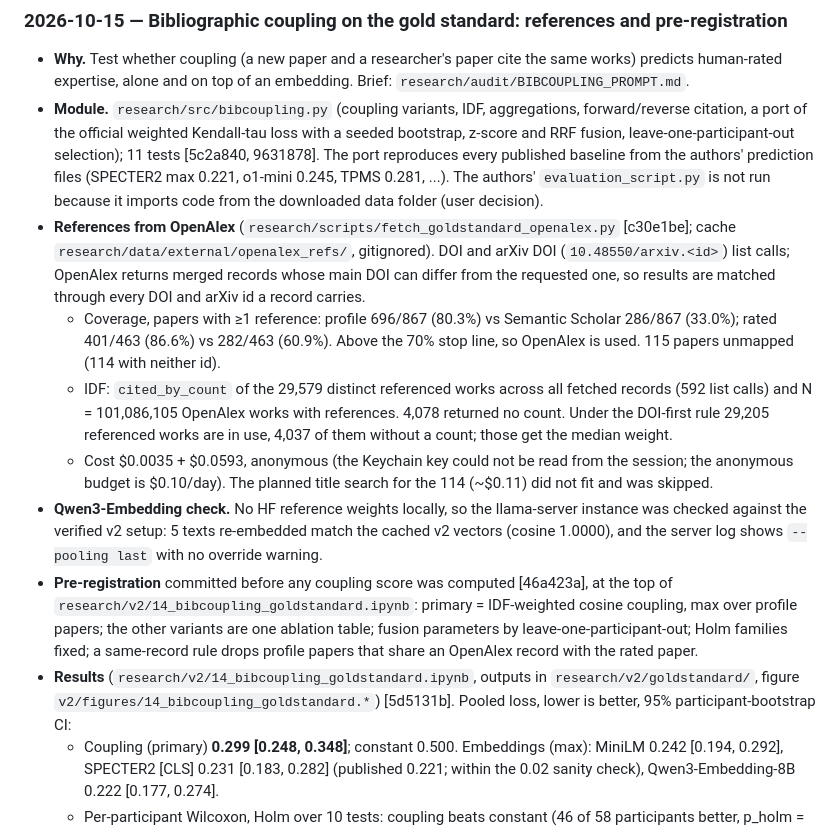
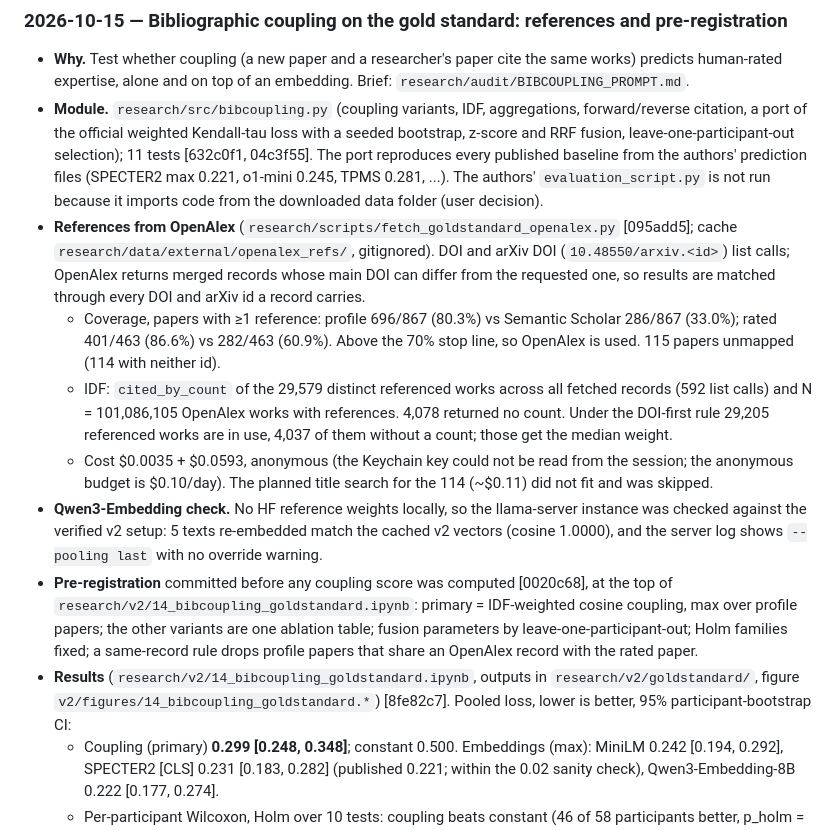
Before and after one commit to senaoz/SWE-599, a Markdown page: docs/DEVLOG.md, the part around the change. GitHub-like rendering.

Commit message:
Update commit refs in DEVLOG

```diff
--- a/docs/DEVLOG.md
+++ b/docs/DEVLOG.md
@@ -763,14 +763,14 @@ Ad hoc checks on the notebook-08 graph. They will move into notebook 08 together
 ### 2026-10-15 — Bibliographic coupling on the gold standard: references and pre-registration
 
 - **Why.** Test whether coupling (a new paper and a researcher's paper cite the same works) predicts human-rated expertise, alone and on top of an embedding. Brief: `research/audit/BIBCOUPLING_PROMPT.md`.
-- **Module.** `research/src/bibcoupling.py` (coupling variants, IDF, aggregations, forward/reverse citation, a port of the official weighted Kendall-tau loss with a seeded bootstrap, z-score and RRF fusion, leave-one-participant-out selection); 11 tests [5c2a840, 9631878]. The port reproduces every published baseline from the authors' prediction files (SPECTER2 max 0.221, o1-mini 0.245, TPMS 0.281, ...). The authors' `evaluation_script.py` is not run because it imports code from the downloaded data folder (user decision).
-- **References from OpenAlex** (`research/scripts/fetch_goldstandard_openalex.py` [c30e1be]; cache `research/data/external/openalex_refs/`, gitignored). DOI and arXiv DOI (`10.48550/arxiv.<id>`) list calls; OpenAlex returns merged records whose main DOI can differ from the requested one, so results are matched through every DOI and arXiv id a record carries.
+- **Module.** `research/src/bibcoupling.py` (coupling variants, IDF, aggregations, forward/reverse citation, a port of the official weighted Kendall-tau loss with a seeded bootstrap, z-score and RRF fusion, leave-one-participant-out selection); 11 tests [632c0f1, 04c3f55]. The port reproduces every published baseline from the authors' prediction files (SPECTER2 max 0.221, o1-mini 0.245, TPMS 0.281, ...). The authors' `evaluation_script.py` is not run because it imports code from the downloaded data folder (user decision).
+- **References from OpenAlex** (`research/scripts/fetch_goldstandard_openalex.py` [095add5]; cache `research/data/external/openalex_refs/`, gitignored). DOI and arXiv DOI (`10.48550/arxiv.<id>`) list calls; OpenAlex returns merged records whose main DOI can differ from the requested one, so results are matched through every DOI and arXiv id a record carries.
   - Coverage, papers with ≥1 reference: profile 696/867 (80.3%) vs Semantic Scholar 286/867 (33.0%); rated 401/463 (86.6%) vs 282/463 (60.9%). Above the 70% stop line, so OpenAlex is used. 115 papers unmapped (114 with neither id).
   - IDF: `cited_by_count` of the 29,579 distinct referenced works across all fetched records (592 list calls) and N = 101,086,105 OpenAlex works with references. 4,078 returned no count. Under the DOI-first rule 29,205 referenced works are in use, 4,037 of them without a count; those get the median weight.
   - Cost $0.0035 + $0.0593, anonymous (the Keychain key could not be read from the session; the anonymous budget is $0.10/day). The planned title search for the 114 (~$0.11) did not fit and was skipped.
 - **Qwen3-Embedding check.** No HF reference weights locally, so the llama-server instance was checked against the verified v2 setup: 5 texts re-embedded match the cached v2 vectors (cosine 1.0000), and the server log shows `--pooling last` with no override warning.
-- **Pre-registration** committed before any coupling score was computed [46a423a], at the top of `research/v2/14_bibcoupling_goldstandard.ipynb`: primary = IDF-weighted cosine coupling, max over profile papers; the other variants are one ablation table; fusion parameters by leave-one-participant-out; Holm families fixed; a same-record rule drops profile papers that share an OpenAlex record with the rated paper.
-- **Results** (`research/v2/14_bibcoupling_goldstandard.ipynb`, outputs in `research/v2/goldstandard/`, figure `v2/figures/14_bibcoupling_goldstandard.*`) [5d5131b]. Pooled loss, lower is better, 95% participant-bootstrap CI:
+- **Pre-registration** committed before any coupling score was computed [0020c68], at the top of `research/v2/14_bibcoupling_goldstandard.ipynb`: primary = IDF-weighted cosine coupling, max over profile papers; the other variants are one ablation table; fusion parameters by leave-one-participant-out; Holm families fixed; a same-record rule drops profile papers that share an OpenAlex record with the rated paper.
+- **Results** (`research/v2/14_bibcoupling_goldstandard.ipynb`, outputs in `research/v2/goldstandard/`, figure `v2/figures/14_bibcoupling_goldstandard.*`) [8fe82c7]. Pooled loss, lower is better, 95% participant-bootstrap CI:
   - Coupling (primary) **0.299 [0.248, 0.348]**; constant 0.500. Embeddings (max): MiniLM 0.242 [0.194, 0.292], SPECTER2 [CLS] 0.231 [0.183, 0.282] (published 0.221; within the 0.02 sanity check), Qwen3-Embedding-8B 0.222 [0.177, 0.274].
   - Per-participant Wilcoxon, Holm over 10 tests: coupling beats constant (46 of 58 participants better, p_holm = 4.2e-06); coupling vs each embedding is not significant (p_holm ≥ 0.91; embeddings better for 32 participants).
   - Fusion (leave-one-participant-out): linear coupling + SPECTER2 **0.197 [0.148, 0.247]** vs SPECTER2 0.231, p_holm = 8.3e-03 (35 better, 9 worse); coupling + Qwen3 0.212 [0.164, 0.264] vs 0.222, p_holm = 1.0; coupling + MiniLM 0.233 vs 0.242, p_holm = 1.0. RRF fusion gains nothing.
```
